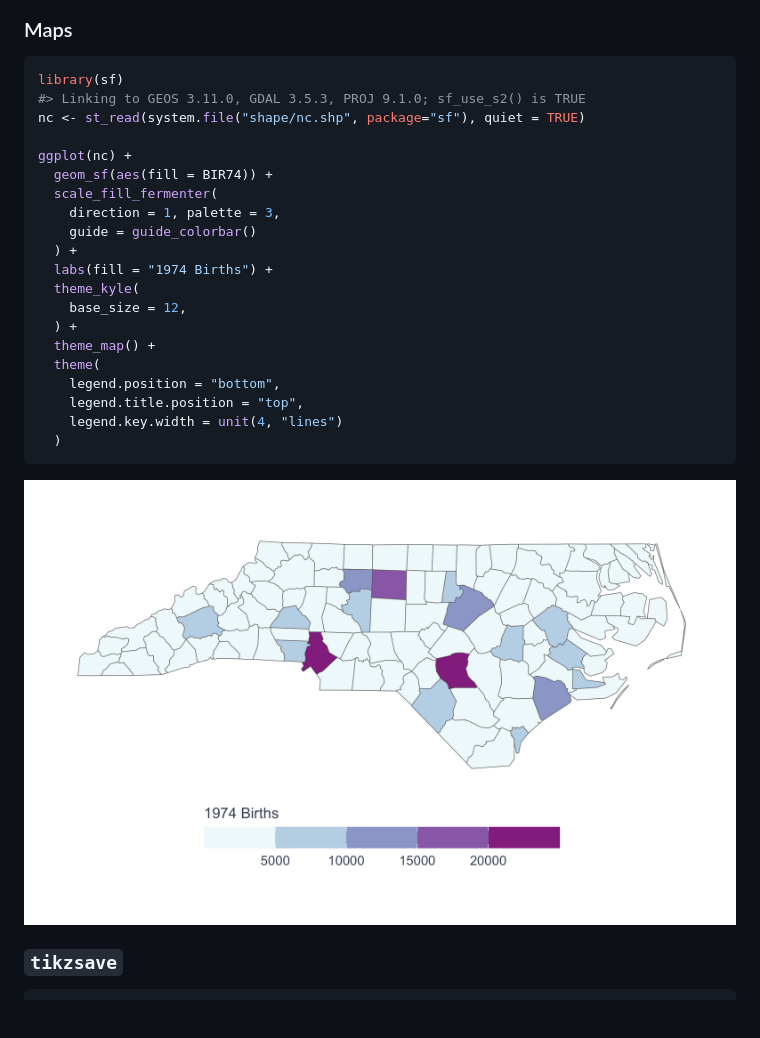
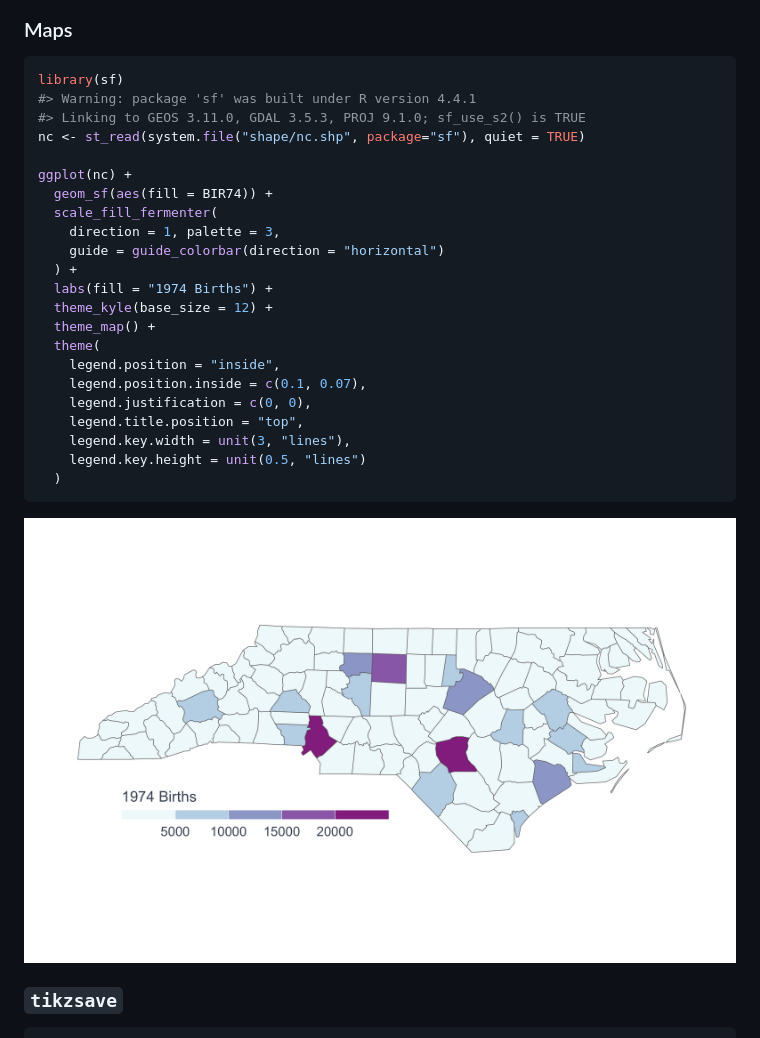
Before and after one commit to kylebutts/kfbmisc, a Markdown page: README.md, the part around the change printed below. Drawn GitHub-style; pictures changed too: man/figures/README-unnamed-chunk-5-1.png; blank space fills up the shorter version.

````diff
--- a/README.md
+++ b/README.md
@@ -59,6 +59,7 @@ ggplot(penguins) +
 
 ``` r
 library(sf)
+#> Warning: package 'sf' was built under R version 4.4.1
 #> Linking to GEOS 3.11.0, GDAL 3.5.3, PROJ 9.1.0; sf_use_s2() is TRUE
 nc <- st_read(system.file("shape/nc.shp", package="sf"), quiet = TRUE)
 
@@ -66,17 +67,18 @@ ggplot(nc) +
   geom_sf(aes(fill = BIR74)) +
   scale_fill_fermenter(
     direction = 1, palette = 3,
-    guide = guide_colorbar()
+    guide = guide_colorbar(direction = "horizontal")
   ) +
   labs(fill = "1974 Births") +
-  theme_kyle(
-    base_size = 12,
-  ) +
+  theme_kyle(base_size = 12) +
   theme_map() +
   theme(
-    legend.position = "bottom",
+    legend.position = "inside",
+    legend.position.inside = c(0.1, 0.07),
+    legend.justification = c(0, 0),
     legend.title.position = "top",
-    legend.key.width = unit(4, "lines")
+    legend.key.width = unit(3, "lines"),
+    legend.key.height = unit(0.5, "lines")
   )
 ```
 
````
Also changed, not shown: other parts of README.md (+0 -7 lines), man/figures/README-penguins.png, 3 other files.
